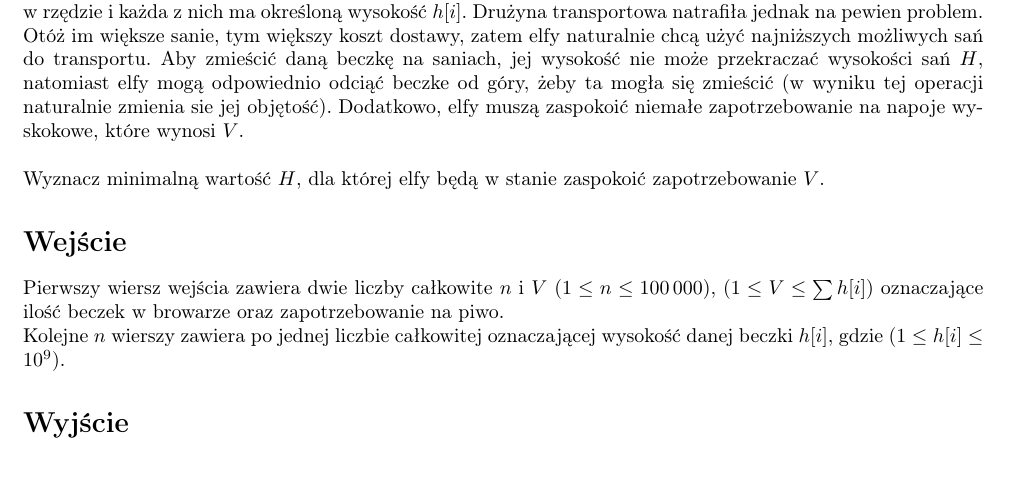
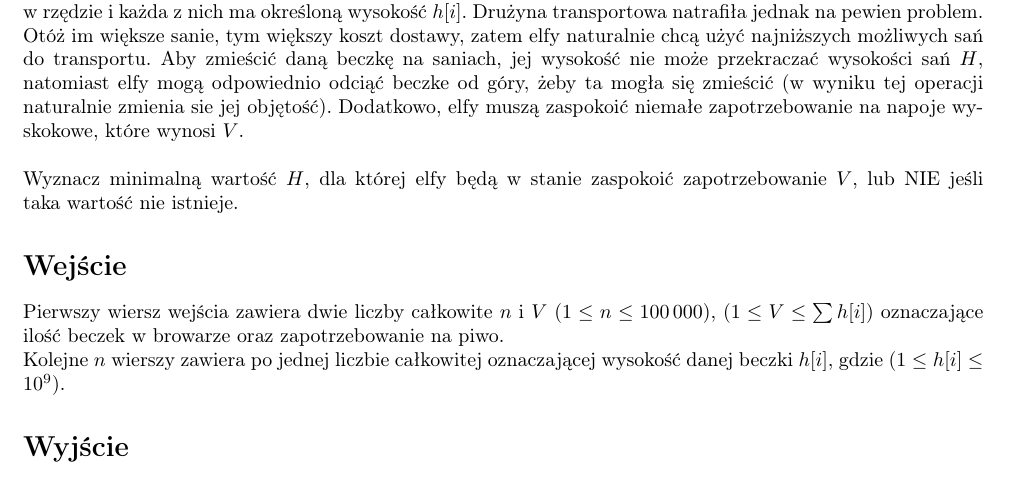
Before and after one commit to AntekIwa/contest_swiateczny_2024, a LaTeX document (PIW/doc/piw.tex): part of page 1 of 2, cut so that both start at the same text. Compiled offline with pdfLaTeX.

Commit message:
Update piw.tex

```diff
--- a/PIW/doc/piw.tex
+++ b/PIW/doc/piw.tex
@@ -51,7 +51,7 @@ Podzadanie & Ograniczenia & Punkty \\
 \end{center}
 
 % Treść zadania
-\noindent W browarze Świętego Mikołaja przechowywane jest $n$ beczek z piwem o podstawie o polu 1. Beczki są ustawione w rzędzie i każda z nich ma określoną wysokość $h[i]$. Drużyna transportowa natrafiła jednak na pewien problem. Otóż im większe sanie, tym większy koszt dostawy, zatem elfy naturalnie chcą użyć najniższych możliwych sań do transportu. Aby zmieścić daną beczkę na saniach, jej wysokość nie może przekraczać wysokości sań $H$, natomiast elfy mogą odpowiednio odciąć beczke od góry, żeby ta mogła się zmieścić (w wyniku tej operacji naturalnie zmienia sie jej objętość). Dodatkowo, elfy muszą zaspokoić niemałe zapotrzebowanie na napoje wyskokowe, które wynosi $V$.\\\\Wyznacz minimalną wartość $H$, dla której elfy będą w stanie zaspokoić zapotrzebowanie $V$.
+\noindent W browarze Świętego Mikołaja przechowywane jest $n$ beczek z piwem o podstawie o polu 1. Beczki są ustawione w rzędzie i każda z nich ma określoną wysokość $h[i]$. Drużyna transportowa natrafiła jednak na pewien problem. Otóż im większe sanie, tym większy koszt dostawy, zatem elfy naturalnie chcą użyć najniższych możliwych sań do transportu. Aby zmieścić daną beczkę na saniach, jej wysokość nie może przekraczać wysokości sań $H$, natomiast elfy mogą odpowiednio odciąć beczke od góry, żeby ta mogła się zmieścić (w wyniku tej operacji naturalnie zmienia sie jej objętość). Dodatkowo, elfy muszą zaspokoić niemałe zapotrzebowanie na napoje wyskokowe, które wynosi $V$.\\\\Wyznacz minimalną wartość $H$, dla której elfy będą w stanie zaspokoić zapotrzebowanie $V$, lub NIE jeśli taka wartość nie istnieje.
 
 
 % Sekcja wejścia
```
